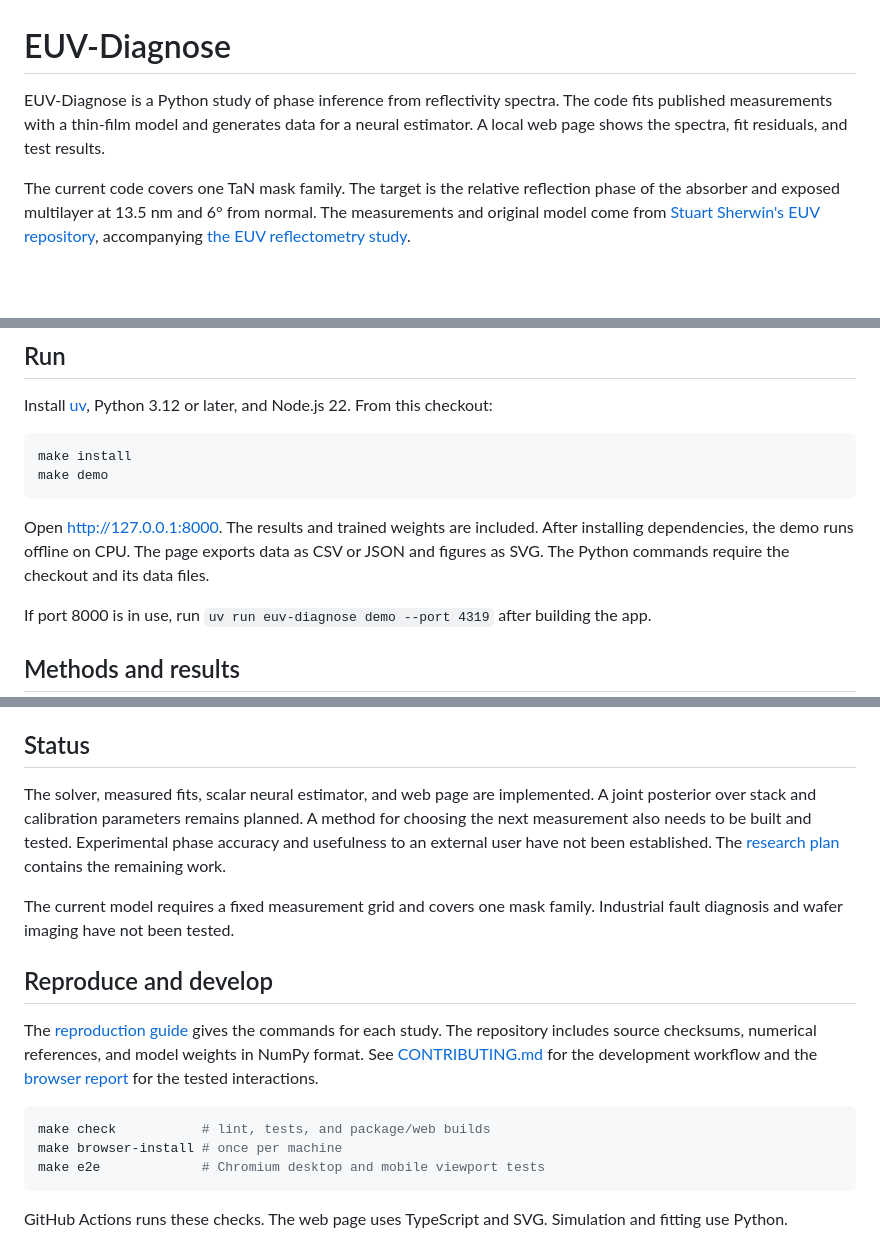
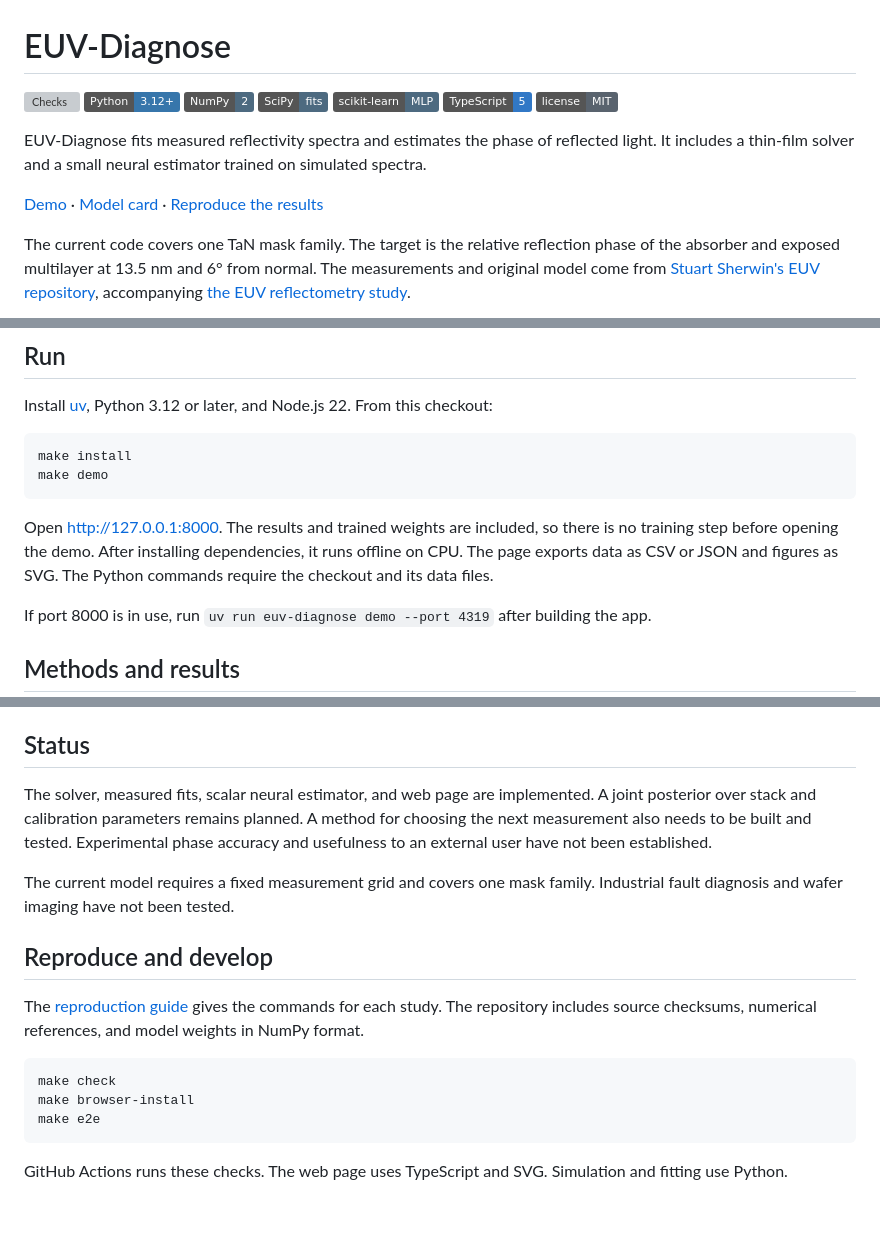
Before and after one commit to rwydaegh/euv-diagnose, a Markdown page: README.md, 3 parts joined by grey strips. GitHub-like rendering; badges without logos; blank space fills up the shorter version; grey boxes are pictures that could not be loaded.

Commit message:
docs: shorten the study summary

````diff
--- a/README.md
+++ b/README.md
@@ -1,6 +1,16 @@
 # EUV-Diagnose
 
-EUV-Diagnose is a Python study of phase inference from reflectivity spectra. The code fits published measurements with a thin-film model and generates data for a neural estimator. A local web page shows the spectra, fit residuals, and test results.
+[![Checks](https://github.com/rwydaegh/euv-diagnose/actions/workflows/ci.yml/badge.svg)](https://github.com/rwydaegh/euv-diagnose/actions/workflows/ci.yml)
+[![Python](https://img.shields.io/badge/Python-3.12%2B-3776AB?logo=python&logoColor=white)](https://www.python.org/)
+[![NumPy](https://img.shields.io/badge/NumPy-2-4D6A80?logo=numpy&logoColor=white)](https://numpy.org/)
+[![SciPy](https://img.shields.io/badge/SciPy-fits-4D6A80?logo=scipy&logoColor=white)](https://scipy.org/)
+[![scikit-learn](https://img.shields.io/badge/scikit--learn-MLP-4D6A80?logo=scikitlearn&logoColor=white)](https://scikit-learn.org/)
+[![TypeScript](https://img.shields.io/badge/TypeScript-5-3178C6?logo=typescript&logoColor=white)](https://www.typescriptlang.org/)
+[![MIT](https://img.shields.io/badge/license-MIT-59636e)](LICENSE)
+
+EUV-Diagnose fits measured reflectivity spectra and estimates the phase of reflected light. It includes a thin-film solver and a small neural estimator trained on simulated spectra.
+
+[Demo](https://rwydaegh.github.io/euv-diagnose/) · [Model card](docs/MODEL_CARD.md) · [Reproduce the results](docs/REPRODUCTION.md)
 
 The current code covers one TaN mask family. The target is the relative reflection phase of the absorber and exposed multilayer at 13.5 nm and 6° from normal. The measurements and original model come from [Stuart Sherwin's EUV repository](https://github.com/s-sherwin/EUV), accompanying [the EUV reflectometry study](https://doi.org/10.1117/1.JMM.20.3.031011).
 
@@ -15,7 +25,7 @@ make install
 make demo
 ```
 
-Open http://127.0.0.1:8000. The results and trained weights are included. After installing dependencies, the demo runs offline on CPU. The page exports data as CSV or JSON and figures as SVG. The Python commands require the checkout and its data files.
+Open http://127.0.0.1:8000. The results and trained weights are included, so there is no training step before opening the demo. After installing dependencies, it runs offline on CPU. The page exports data as CSV or JSON and figures as SVG. The Python commands require the checkout and its data files.
 
 If port 8000 is in use, run `uv run euv-diagnose demo --port 4319` after building the app.
 
@@ -42,18 +52,18 @@ Physical fitting was more accurate on the matched subset. Neural predictions wer
 
 ## Status
 
-The solver, measured fits, scalar neural estimator, and web page are implemented. A joint posterior over stack and calibration parameters remains planned. A method for choosing the next measurement also needs to be built and tested. Experimental phase accuracy and usefulness to an external user have not been established. The [research plan](BUILD_PLAN.md) contains the remaining work.
+The solver, measured fits, scalar neural estimator, and web page are implemented. A joint posterior over stack and calibration parameters remains planned. A method for choosing the next measurement also needs to be built and tested. Experimental phase accuracy and usefulness to an external user have not been established.
 
 The current model requires a fixed measurement grid and covers one mask family. Industrial fault diagnosis and wafer imaging have not been tested.
 
 ## Reproduce and develop
 
-The [reproduction guide](docs/REPRODUCTION.md) gives the commands for each study. The repository includes source checksums, numerical references, and model weights in NumPy format. See [CONTRIBUTING.md](CONTRIBUTING.md) for the development workflow and the [browser report](qa/browser-report.md) for the tested interactions.
+The [reproduction guide](docs/REPRODUCTION.md) gives the commands for each study. The repository includes source checksums, numerical references, and model weights in NumPy format.
 
 ```sh
-make check           # lint, tests, and package/web builds
-make browser-install # once per machine
-make e2e             # Chromium desktop and mobile viewport tests
+make check
+make browser-install
+make e2e
 ```
 
 GitHub Actions runs these checks. The web page uses TypeScript and SVG. Simulation and fitting use Python.
````
Also changed, not shown: docs/MODEL_CARD.md (+19 -17 lines), docs/REFIT.md (+9 -9 lines).
